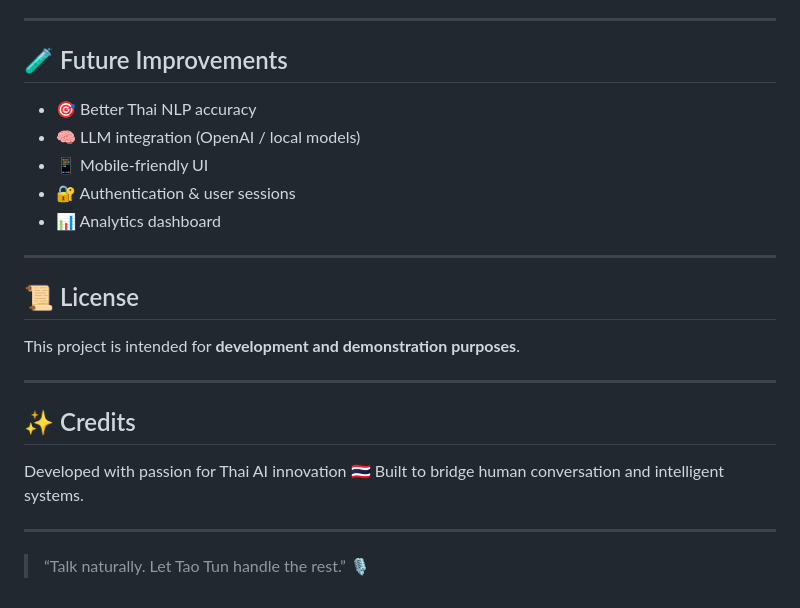
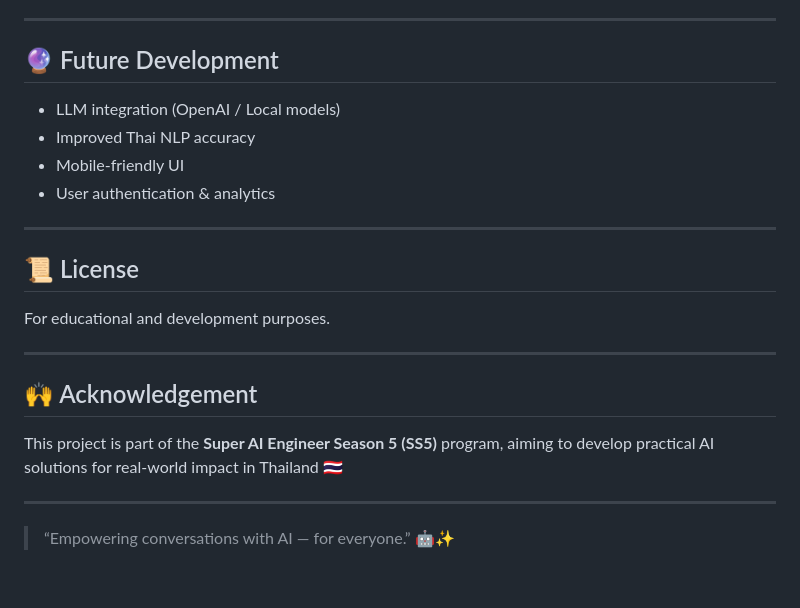
Before and after one commit to Dxrksvng/Healtcare-Super-ai-ss5, a Markdown page: README.md, the part around one of its changes. Drawn GitHub-style.

```diff
--- a/README.md
+++ b/README.md
@@ -188,27 +163,25 @@ flowchart LR
 
 ---
 
-## 🧪 Future Improvements
+## 🔮 Future Development
 
-* 🎯 Better Thai NLP accuracy
-* 🧠 LLM integration (OpenAI / local models)
-* 📱 Mobile-friendly UI
-* 🔐 Authentication & user sessions
-* 📊 Analytics dashboard
+* LLM integration (OpenAI / Local models)
+* Improved Thai NLP accuracy
+* Mobile-friendly UI
+* User authentication & analytics
 
 ---
 
 ## 📜 License
 
-This project is intended for **development and demonstration purposes**.
+For educational and development purposes.
 
 ---
 
-## ✨ Credits
+## 🙌 Acknowledgement
 
-Developed with passion for Thai AI innovation 🇹🇭
-Built to bridge human conversation and intelligent systems.
+This project is part of the **Super AI Engineer Season 5 (SS5)** program, aiming to develop practical AI solutions for real-world impact in Thailand 🇹🇭
 
 ---
 
-> “Talk naturally. Let Tao Tun handle the rest.” 🎙️
+> “Empowering conversations with AI — for everyone.” 🤖✨
```
Also changed, not shown: other parts of README.md (+57 -82 lines).
